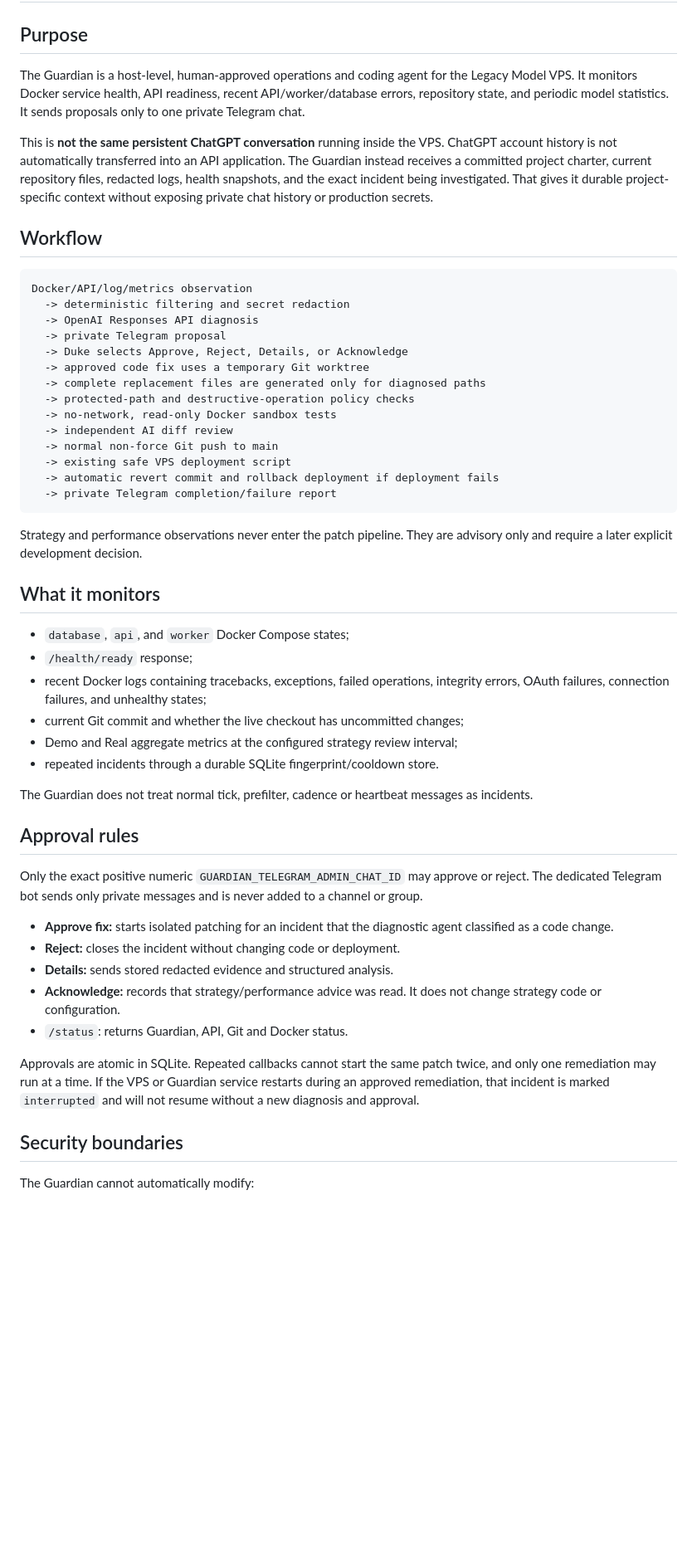
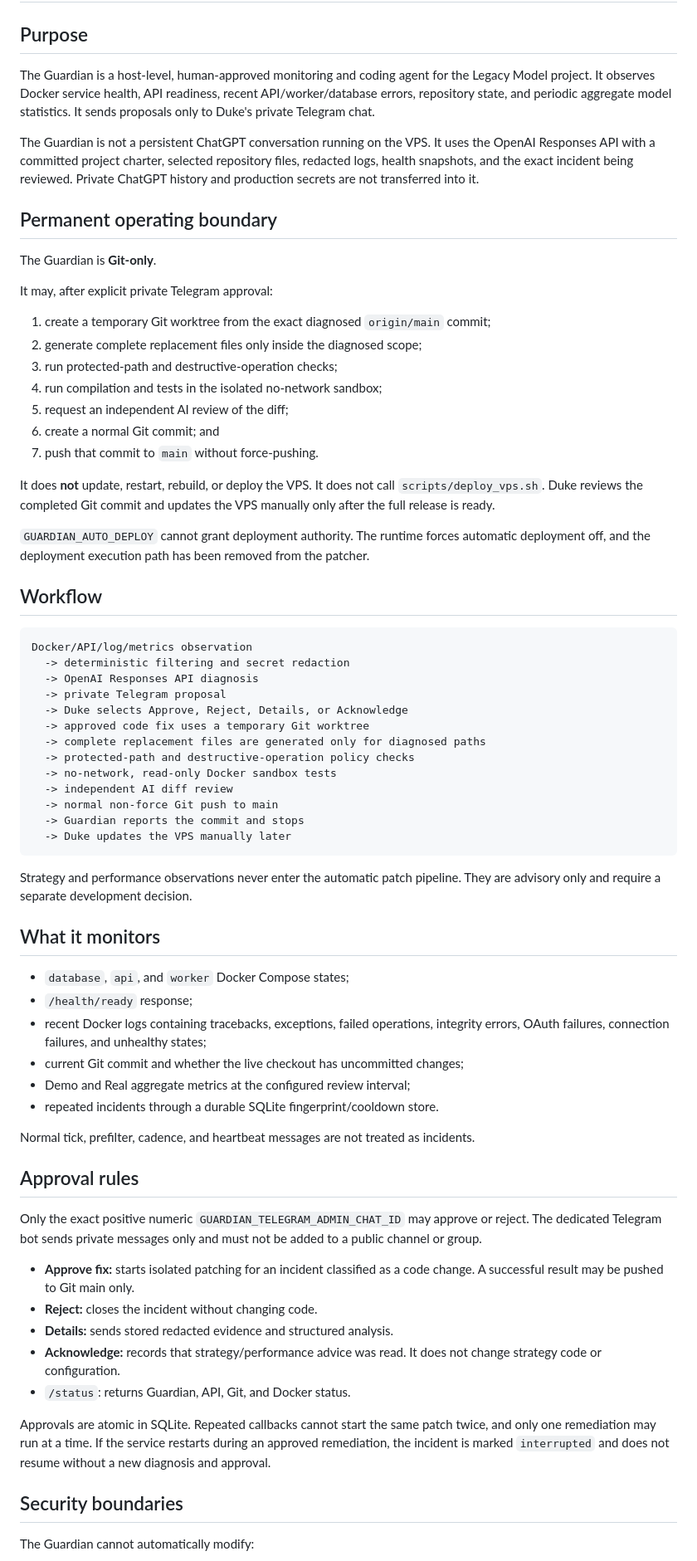
Before and after one commit to DukeNyamasege/legacy-model, a Markdown page: docs/GUARDIAN_AGENT.md, the part around one of its changes. Shown at 83% size. Drawn GitHub-style; blank space fills up the shorter version.

Commit message:
Document Guardian Git-only remediation workflow

````diff
--- a/docs/GUARDIAN_AGENT.md
+++ b/docs/GUARDIAN_AGENT.md
@@ -2,17 +2,37 @@
 
 ## Purpose
 
-The Guardian is a host-level, human-approved operations and coding agent for the
-Legacy Model VPS. It monitors Docker service health, API readiness, recent
-API/worker/database errors, repository state, and periodic model statistics. It
-sends proposals only to one private Telegram chat.
+The Guardian is a host-level, human-approved monitoring and coding agent for the
+Legacy Model project. It observes Docker service health, API readiness, recent
+API/worker/database errors, repository state, and periodic aggregate model
+statistics. It sends proposals only to Duke's private Telegram chat.
 
-This is **not the same persistent ChatGPT conversation** running inside the VPS.
-ChatGPT account history is not automatically transferred into an API application.
-The Guardian instead receives a committed project charter, current repository
-files, redacted logs, health snapshots, and the exact incident being investigated.
-That gives it durable project-specific context without exposing private chat
-history or production secrets.
+The Guardian is not a persistent ChatGPT conversation running on the VPS. It uses
+the OpenAI Responses API with a committed project charter, selected repository
+files, redacted logs, health snapshots, and the exact incident being reviewed.
+Private ChatGPT history and production secrets are not transferred into it.
+
+## Permanent operating boundary
+
+The Guardian is **Git-only**.
+
+It may, after explicit private Telegram approval:
+
+1. create a temporary Git worktree from the exact diagnosed `origin/main` commit;
+2. generate complete replacement files only inside the diagnosed scope;
+3. run protected-path and destructive-operation checks;
+4. run compilation and tests in the isolated no-network sandbox;
+5. request an independent AI review of the diff;
+6. create a normal Git commit; and
+7. push that commit to `main` without force-pushing.
+
+It does **not** update, restart, rebuild, or deploy the VPS. It does not call
+`scripts/deploy_vps.sh`. Duke reviews the completed Git commit and updates the VPS
+manually only after the full release is ready.
+
+`GUARDIAN_AUTO_DEPLOY` cannot grant deployment authority. The runtime forces
+automatic deployment off, and the deployment execution path has been removed from
+the patcher.
 
 ## Workflow
 
@@ -28,13 +48,12 @@ Docker/API/log/metrics observation
   -> no-network, read-only Docker sandbox tests
   -> independent AI diff review
   -> normal non-force Git push to main
-  -> existing safe VPS deployment script
-  -> automatic revert commit and rollback deployment if deployment fails
-  -> private Telegram completion/failure report
+  -> Guardian reports the commit and stops
+  -> Duke updates the VPS manually later
 ```
 
-Strategy and performance observations never enter the patch pipeline. They are
-advisory only and require a later explicit development decision.
+Strategy and performance observations never enter the automatic patch pipeline.
+They are advisory only and require a separate development decision.
 
 ## What it monitors
 
@@ -43,30 +62,30 @@ advisory only and require a later explicit development decision.
 - recent Docker logs containing tracebacks, exceptions, failed operations,
   integrity errors, OAuth failures, connection failures, and unhealthy states;
 - current Git commit and whether the live checkout has uncommitted changes;
-- Demo and Real aggregate metrics at the configured strategy review interval;
+- Demo and Real aggregate metrics at the configured review interval;
 - repeated incidents through a durable SQLite fingerprint/cooldown store.
 
-The Guardian does not treat normal tick, prefilter, cadence or heartbeat messages
-as incidents.
+Normal tick, prefilter, cadence, and heartbeat messages are not treated as
+incidents.
 
 ## Approval rules
 
 Only the exact positive numeric `GUARDIAN_TELEGRAM_ADMIN_CHAT_ID` may approve or
-reject. The dedicated Telegram bot sends only private messages and is never added
-to a channel or group.
+reject. The dedicated Telegram bot sends private messages only and must not be
+added to a public channel or group.
 
-- **Approve fix:** starts isolated patching for an incident that the diagnostic
-  agent classified as a code change.
-- **Reject:** closes the incident without changing code or deployment.
+- **Approve fix:** starts isolated patching for an incident classified as a code
+  change. A successful result may be pushed to Git main only.
+- **Reject:** closes the incident without changing code.
 - **Details:** sends stored redacted evidence and structured analysis.
 - **Acknowledge:** records that strategy/performance advice was read. It does not
   change strategy code or configuration.
-- `/status`: returns Guardian, API, Git and Docker status.
+- `/status`: returns Guardian, API, Git, and Docker status.
 
 Approvals are atomic in SQLite. Repeated callbacks cannot start the same patch
-twice, and only one remediation may run at a time. If the VPS or Guardian service
-restarts during an approved remediation, that incident is marked `interrupted`
-and will not resume without a new diagnosis and approval.
+twice, and only one remediation may run at a time. If the service restarts during
+an approved remediation, the incident is marked `interrupted` and does not resume
+without a new diagnosis and approval.
 
 ## Security boundaries
 
````
Also changed, not shown: other parts of docs/GUARDIAN_AGENT.md (+63 -63 lines).
